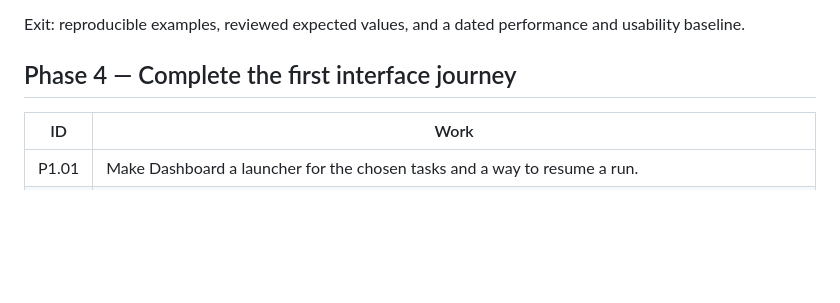
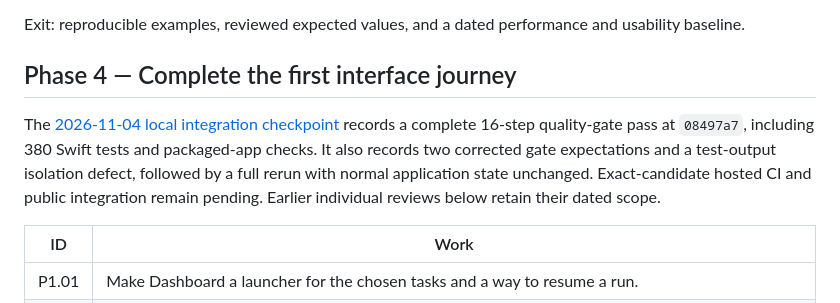
Before and after one commit to interemi/scientific-workbench-public, a Markdown page: docs/PRODUCT_IMPROVEMENT_ROADMAP.md, the part around the change. Rendered like a GitHub page; blank space fills up the shorter version.

Commit message:
Record Phase 4 integration gates and state preservation limits

```diff
--- a/docs/PRODUCT_IMPROVEMENT_ROADMAP.md
+++ b/docs/PRODUCT_IMPROVEMENT_ROADMAP.md
@@ -140,6 +140,13 @@ and usability baseline.
 
 ## Phase 4 — Complete the first interface journey
 
+The [2026-11-04 local integration checkpoint](PHASE4_CHECKPOINT_2026-11-04.md)
+records a complete 16-step quality-gate pass at `08497a7`, including 380 Swift
+tests and packaged-app checks. It also records two corrected gate expectations
+and a test-output isolation defect, followed by a full rerun with normal
+application state unchanged. Exact-candidate hosted CI and public integration
+remain pending. Earlier individual reviews below retain their dated scope.
+
 | ID | Work |
 | --- | --- |
 | P1.01 | Make Dashboard a launcher for the chosen tasks and a way to resume a run. |
```
Also changed, not shown: docs/PHASE4_CHECKPOINT_2026-11-04.md (added, +107 -0 lines).
